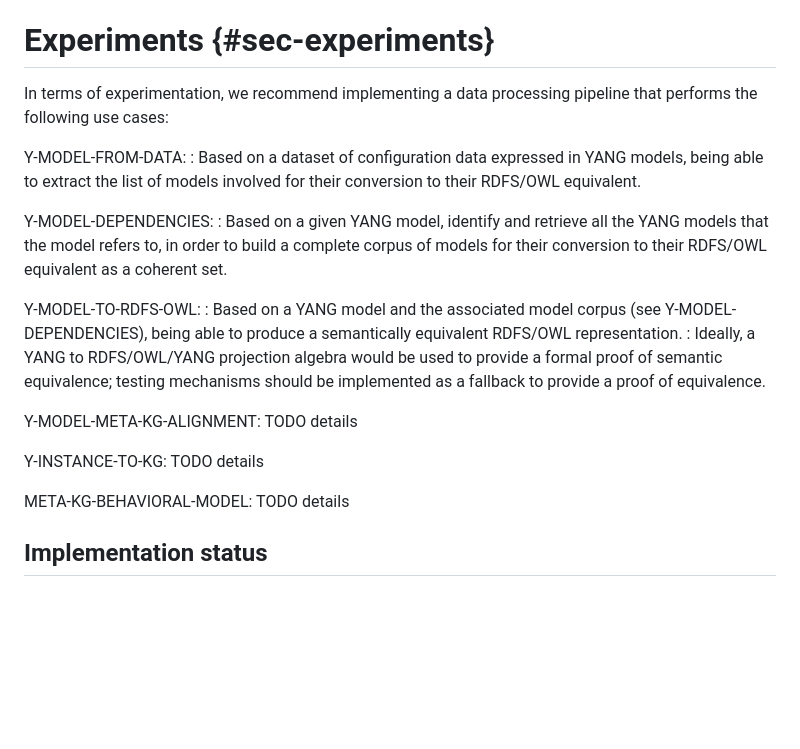
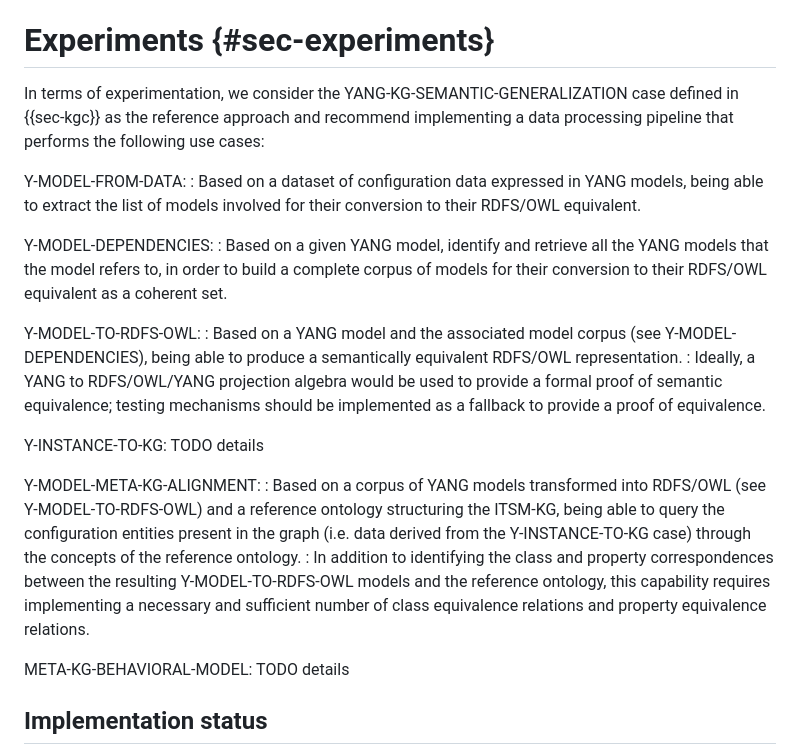
Before and after one commit to GenEars/draft-tailhardat-nmop-incident-management-noria, a Markdown page: draft-tailhardat-nmop-incident-management-noria.md, the part around the change. Drawn GitHub-style; blank space fills up the shorter version.

Commit message:
Added Y-MODEL-META-KG-ALIGNMENT
Signed-off-by: lionel.tailhardat <lionel.tailhardat@orange.com>

```diff
--- a/draft-tailhardat-nmop-incident-management-noria.md
+++ b/draft-tailhardat-nmop-incident-management-noria.md
@@ -610,7 +610,7 @@ From the perspective of the Digital Map Requirements ({{sec-digital-map}}), the
 
 # Experiments {#sec-experiments}
 
-In terms of experimentation, we recommend implementing a data processing pipeline that performs the following use cases:
+In terms of experimentation, we consider the YANG-KG-SEMANTIC-GENERALIZATION case defined in {{sec-kgc}} as the reference approach and recommend implementing a data processing pipeline that performs the following use cases:
 
 Y-MODEL-FROM-DATA:
 : Based on a dataset of configuration data expressed in YANG models, being able to extract the list of models involved for their conversion to their RDFS/OWL equivalent.
@@ -622,11 +622,12 @@ Y-MODEL-TO-RDFS-OWL:
 : Based on a YANG model and the associated model corpus (see Y-MODEL-DEPENDENCIES), being able to produce a semantically equivalent RDFS/OWL representation.
 : Ideally, a YANG to RDFS/OWL/YANG projection algebra would be used to provide a formal proof of semantic equivalence; testing mechanisms should be implemented as a fallback to provide a proof of equivalence.
 
-Y-MODEL-META-KG-ALIGNMENT:
+Y-INSTANCE-TO-KG:
 TODO details
 
-Y-INSTANCE-TO-KG:
-TODO details
+Y-MODEL-META-KG-ALIGNMENT:
+: Based on a corpus of YANG models transformed into RDFS/OWL (see Y-MODEL-TO-RDFS-OWL) and a reference ontology structuring the ITSM-KG, being able to query the configuration entities present in the graph (i.e. data derived from the Y-INSTANCE-TO-KG case) through the concepts of the reference ontology.
+: In addition to identifying the class and property correspondences between the resulting Y-MODEL-TO-RDFS-OWL models and the reference ontology, this capability requires implementing a necessary and sufficient number of class equivalence relations and property equivalence relations.
 
 META-KG-BEHAVIORAL-MODEL:
 TODO details
```
